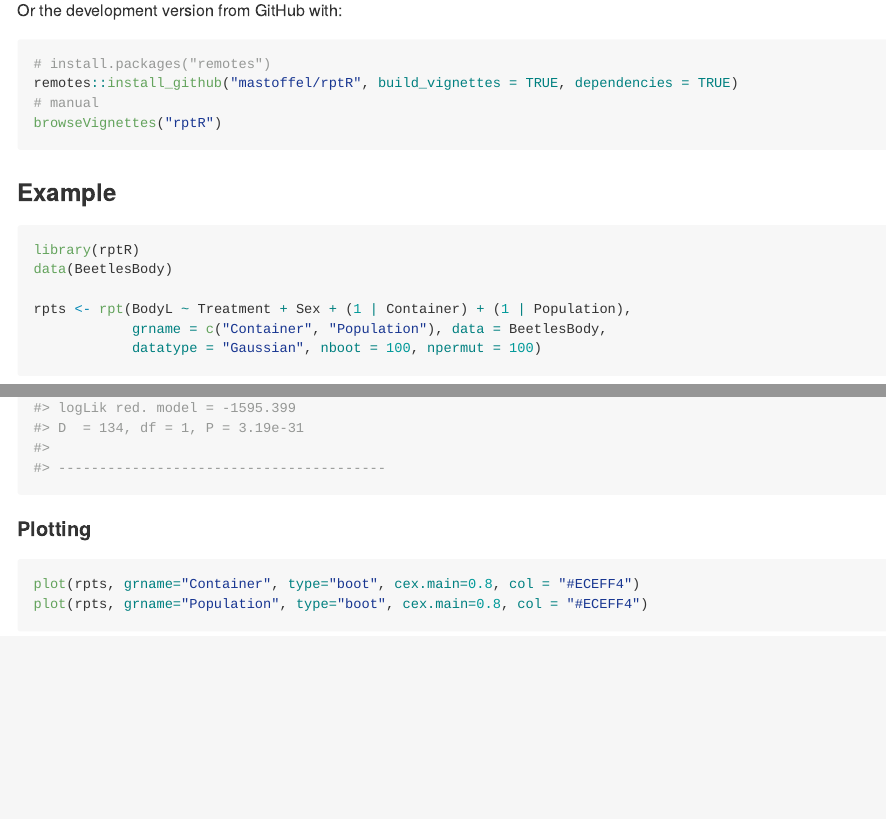
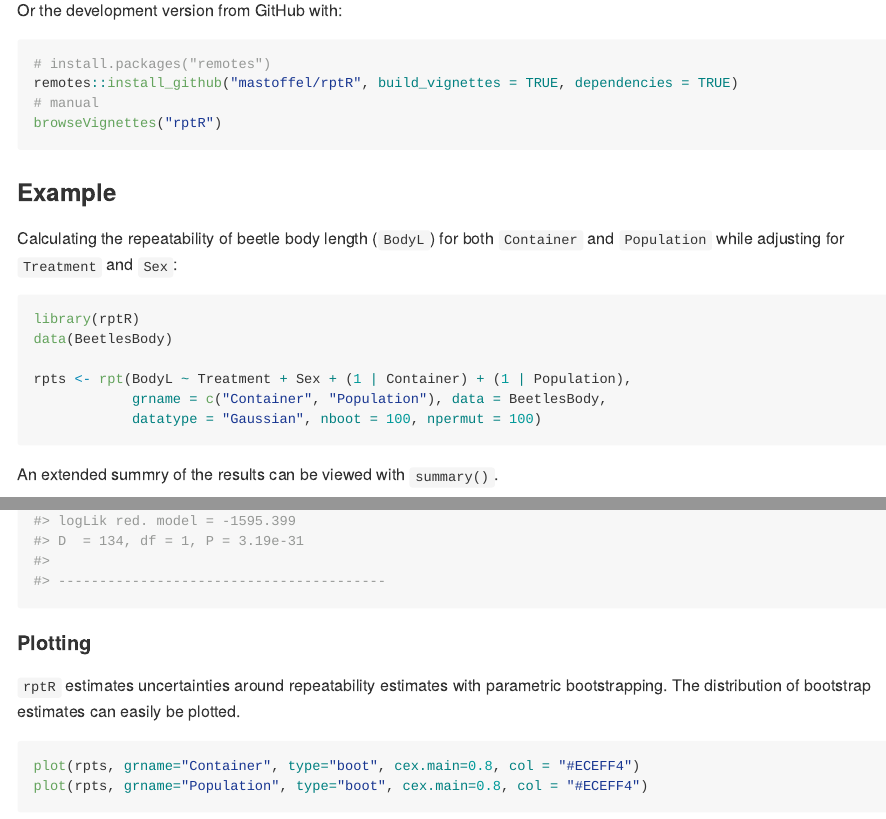
Before and after one commit to mastoffel/rptR, an R Markdown document (README.Rmd): the page in a window 1100 px wide, from 630 px down, and a second part further down, joined at a grey line. The pictures show the output file README.md that the author committed with the source, drawn offline in the style of GitHub; long lines of code are wrapped; badge pictures from the web are left out.

Commit message:
readme finetuning

````diff
--- a/README.Rmd
+++ b/README.Rmd
@@ -69,6 +69,9 @@ browseVignettes("rptR")
 
 ### Example
 
+Calculating the repeatability of beetle body length (`BodyL`) for both `Container` and
+`Population` while adjusting for `Treatment` and `Sex`:
+
 ```{r example, results = 'hide', warning=FALSE, message=FALSE}
 library(rptR)
 data(BeetlesBody)
@@ -78,12 +81,16 @@ rpts <- rpt(BodyL ~ Treatment + Sex + (1 | Container) + (1 | Population),
             datatype = "Gaussian", nboot = 100, npermut = 100)
 ```
 
+An extended summry of the results can be viewed with `summary()`.
+
 ```{r, results = TRUE, warning=FALSE, message=FALSE}
 summary(rpts)
 ```
 
 #### Plotting
 
+`rptR` estimates uncertainties around repeatability estimates with parametric bootstrapping. The distribution of bootstrap estimates can easily be plotted.
+
 ```{r gaussian, fig.show="hold", fig.width=4.2}
 plot(rpts, grname="Container", type="boot", cex.main=0.8, col = "#ECEFF4")
 plot(rpts, grname="Population", type="boot", cex.main=0.8, col = "#ECEFF4")
````
Also changed, not shown: README-gaussian-1.png, README-gaussian-2.png, README.md.
